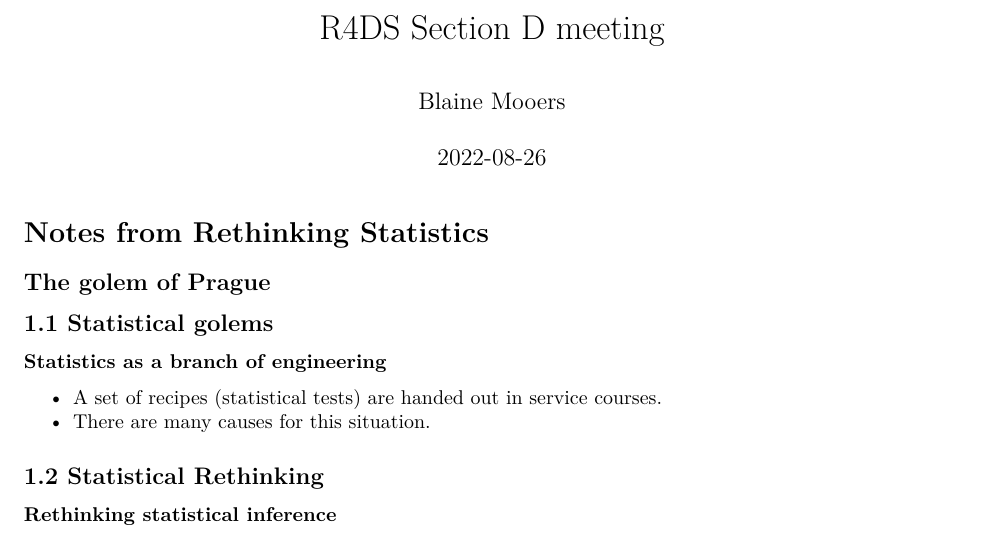
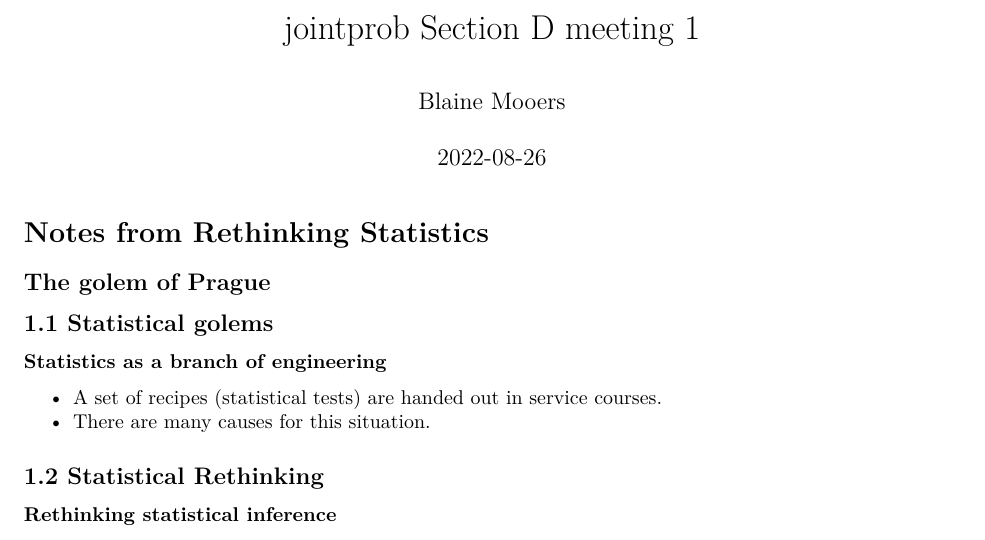
Before and after one commit to MooersLab/jointprob1D, an R Markdown document (meeting1.Rmd): part of page 1 of 18, cut so that both start at the same text. Rendered offline with R 4.5, knitr and Pandoc, then LaTeX, with nearby package versions; code that draws random numbers runs with fixed seeds of ours; some code elsewhere in the file could not run offline.

Commit message:
Update meeting1.Rmd
Updated the title.

```diff
--- a/meeting1.Rmd
+++ b/meeting1.Rmd
@@ -1,5 +1,5 @@
 ---
-title: "R4DS Section D meeting"
+title: "jointprob Section D meeting 1"
 author: "Blaine Mooers"
 date: "`r Sys.Date()`"
 output: pdf_document
```
